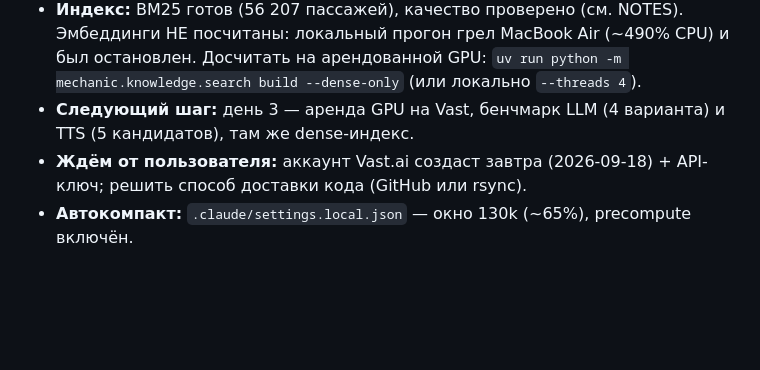
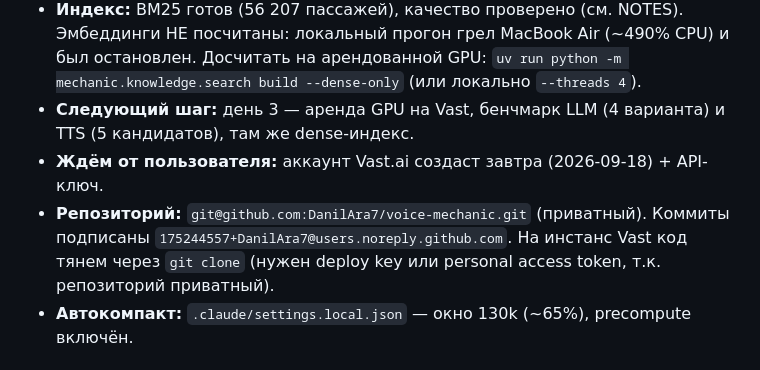
Before and after one commit to DanilAra7/voice-mechanic, a Markdown page: docs/PROGRESS.md, the part around the change. GitHub-like rendering; blank space fills up the shorter version.

Commit message:
Note the GitHub remote in the progress log
Co-Authored-By: Claude Opus 5 <noreply@anthropic.com>

```diff
--- a/docs/PROGRESS.md
+++ b/docs/PROGRESS.md
@@ -6,7 +6,8 @@
 - **Готово:** день 1 полностью (коммит `6f4370f`). Данные собраны: SE 20 996 тредов, carcarekiosk 238 док., startmycar 5430 англ. отчётов. День 2: база DTC (OBDex, 9533 кода), гибридный поиск (bm25s + bge-small через fastembed, RRF), 8 тулов агента, агентский цикл (стриминг по предложениям, фразы-заглушки, тулы, метрики), 32 сценария для бенчмарка + раннер. 51 тест зелёный.
 - **Индекс:** BM25 готов (56 207 пассажей), качество проверено (см. NOTES). Эмбеддинги НЕ посчитаны: локальный прогон грел MacBook Air (~490% CPU) и был остановлен. Досчитать на арендованной GPU: `uv run python -m mechanic.knowledge.search build --dense-only` (или локально `--threads 4`).
 - **Следующий шаг:** день 3 — аренда GPU на Vast, бенчмарк LLM (4 варианта) и TTS (5 кандидатов), там же dense-индекс.
-- **Ждём от пользователя:** аккаунт Vast.ai создаст завтра (2026-09-18) + API-ключ; решить способ доставки кода (GitHub или rsync).
+- **Ждём от пользователя:** аккаунт Vast.ai создаст завтра (2026-09-18) + API-ключ.
+- **Репозиторий:** `git@github.com:DanilAra7/voice-mechanic.git` (приватный). Коммиты подписаны `175244557+DanilAra7@users.noreply.github.com`. На инстанс Vast код тянем через `git clone` (нужен deploy key или personal access token, т.к. репозиторий приватный).
 - **Автокомпакт:** `.claude/settings.local.json` — окно 130k (~65%), precompute включён.
 
 ## Браузер (где остановились)
```
